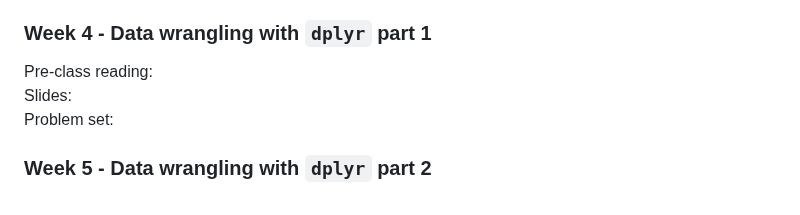
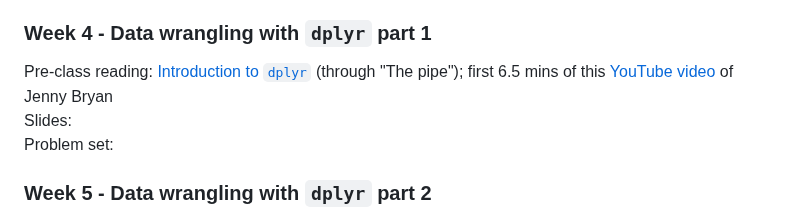
Before and after one commit to stepfanie-aguillon/eeb201-R-course, a Markdown page: README.md, the part around one of its changes. GitHub-like rendering.

Commit message:
updating README to add link to slides and reading

```diff
--- a/README.md
+++ b/README.md
@@ -36,7 +36,7 @@ Slides: <br>
 Problem set: [Week 3 PS](https://github.com/stepfanie-aguillon/eeb201-R-course/blob/main/problem-sets/week3_PS.md) <br>
 
 ### Week 4 - Data wrangling with `dplyr` part 1
-Pre-class reading: <br>
+Pre-class reading: [Introduction to `dplyr`](https://dplyr.tidyverse.org/articles/dplyr.html) (through "The pipe"); first 6.5 mins of this [YouTube video](https://www.youtube.com/watch?v=4MfUCX_KpdE) of Jenny Bryan<br>
 Slides: <br>
 Problem set: <br>
 
```
Also changed, not shown: other parts of README.md (+1 -1 lines).
